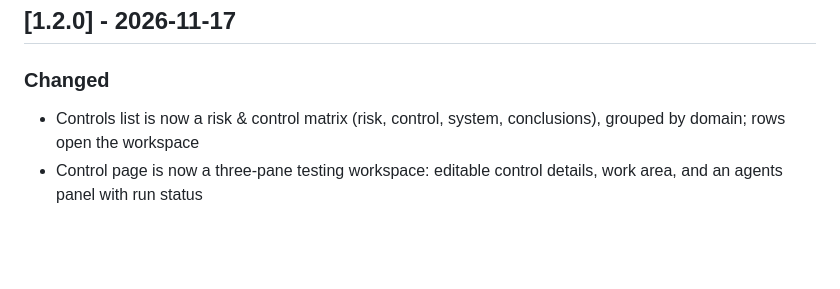
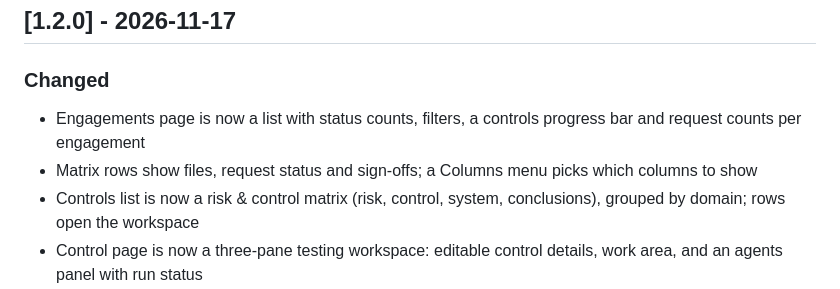
Before and after one commit to Shiripatel/controllens, a Markdown page: CHANGELOG.md, the part around the change. Drawn GitHub-style; blank space fills up the shorter version.

```diff
--- a/CHANGELOG.md
+++ b/CHANGELOG.md
@@ -3,6 +3,8 @@
 ## [1.2.0] - 2026-11-17
 
 ### Changed
+- Engagements page is now a list with status counts, filters, a controls progress bar and request counts per engagement
+- Matrix rows show files, request status and sign-offs; a Columns menu picks which columns to show
 - Controls list is now a risk & control matrix (risk, control, system, conclusions), grouped by domain; rows open the workspace
 - Control page is now a three-pane testing workspace: editable control details, work area, and an agents panel with run status
 - Previous / next control buttons; side panels can be hidden; app menu shrinks to icons on the workspace
```
Also changed, not shown: docs/screenshots/engagement.png, docs/screenshots/engagements-list.png (added), 4 other files.
